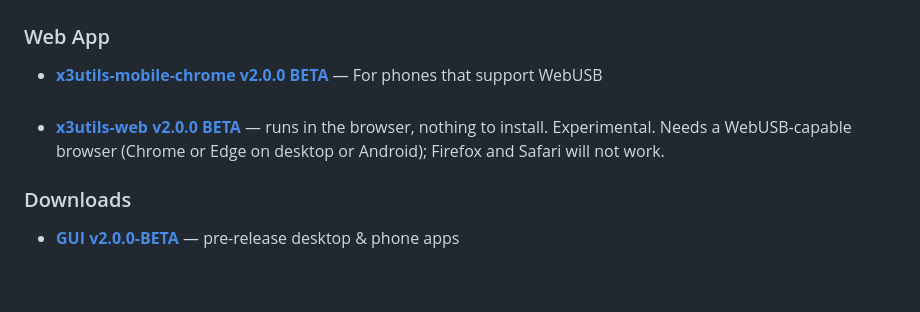
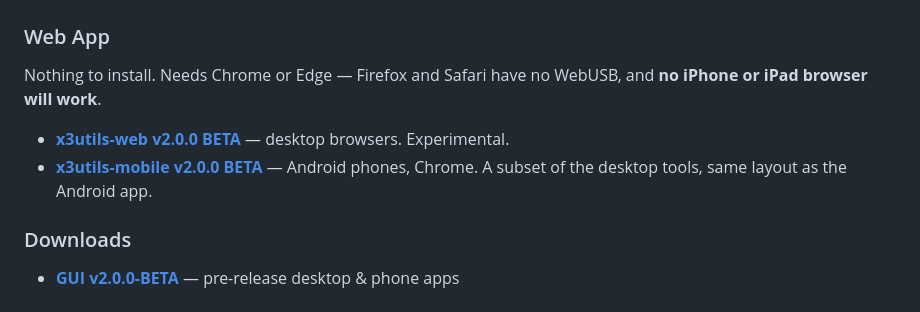
Before and after one commit to ztakis/x3utils, a Markdown page: README.md, the part around the change. Rendered like a GitHub page; blank space fills up the shorter version.

Commit message:
Revise README for x3utils mobile and web versions
Updated descriptions for x3utils-mobile and x3utils-web to clarify browser compatibility and installation requirements.

```diff
--- a/README.md
+++ b/README.md
@@ -4,9 +4,11 @@
 
 ### Web App
 
-- **[x3utils-mobile-chrome v2.0.0 BETA](https://x3utils-web.pages.dev/m/)** — For phones that support WebUSB
-<br><br>
-- **[x3utils-web v2.0.0 BETA](https://x3utils-web.pages.dev/)** — runs in the browser, nothing to install. Experimental. Needs a WebUSB-capable browser (Chrome or Edge on desktop or Android); Firefox and Safari will not work.
+Nothing to install. Needs Chrome or Edge — Firefox and Safari have no WebUSB, and **no iPhone or iPad browser will work**.
+
+- **[x3utils-web v2.0.0 BETA](https://x3utils-web.pages.dev/)** — desktop browsers. Experimental.
+- **[x3utils-mobile v2.0.0 BETA](https://x3utils-web.pages.dev/m/)** — Android phones, Chrome. A subset of the desktop tools, same layout as the Android app.
+
 
 ### Downloads
 
```
